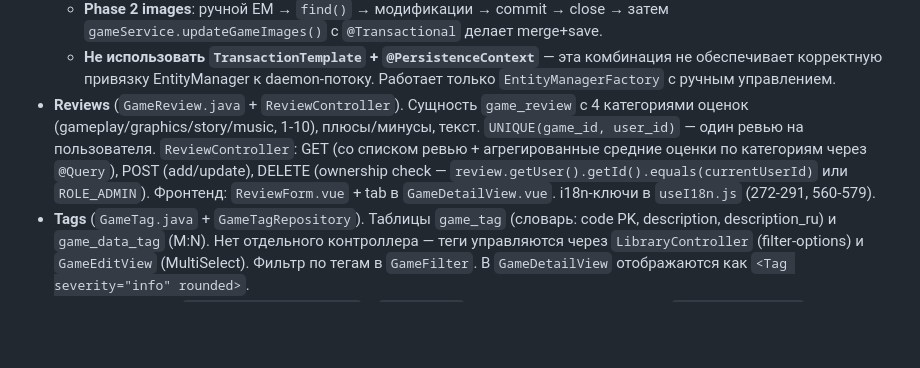
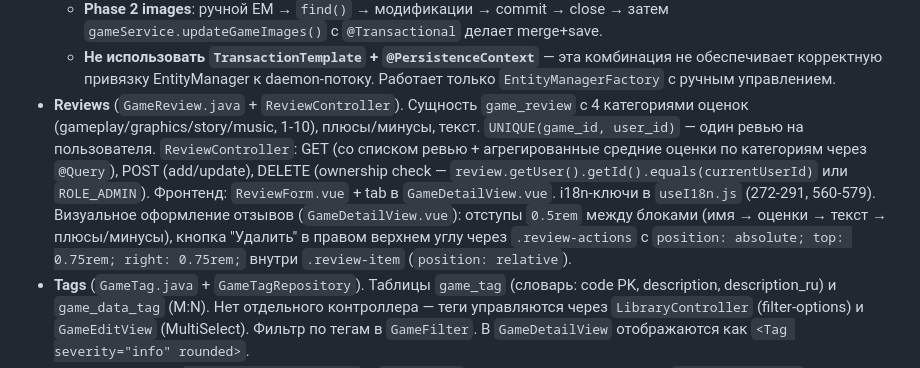
Before and after one commit to JenikMax/GameLibrary, a Markdown page: AGENTS.md, the part around the change. Drawn GitHub-style; blank space fills up the shorter version.

```diff
--- a/AGENTS.md
+++ b/AGENTS.md
@@ -158,6 +158,6 @@ PsxDataCenter (psxdatacenter.com) — скрапер для PS1 и PS2 без к
   - **Phase 1 metadata**: `gameService.storeGameMetadata()` — каждый вызов создаёт свою транзакцию через `@Transactional` на `GameDataService`.
   - **Phase 2 images**: ручной EM → `find()` → модификации → commit → close → затем `gameService.updateGameImages()` с `@Transactional` делает merge+save.
   - **Не использовать `TransactionTemplate` + `@PersistenceContext`** — эта комбинация не обеспечивает корректную привязку EntityManager к daemon-потоку. Работает только `EntityManagerFactory` с ручным управлением.
-- **Reviews** (`GameReview.java` + `ReviewController`). Сущность `game_review` с 4 категориями оценок (gameplay/graphics/story/music, 1-10), плюсы/минусы, текст. `UNIQUE(game_id, user_id)` — один ревью на пользователя. `ReviewController`: GET (со списком ревью + агрегированные средние оценки по категориям через `@Query`), POST (add/update), DELETE (ownership check — `review.getUser().getId().equals(currentUserId)` или `ROLE_ADMIN`). Фронтенд: `ReviewForm.vue` + tab в `GameDetailView.vue`. i18n-ключи в `useI18n.js` (272-291, 560-579).
+- **Reviews** (`GameReview.java` + `ReviewController`). Сущность `game_review` с 4 категориями оценок (gameplay/graphics/story/music, 1-10), плюсы/минусы, текст. `UNIQUE(game_id, user_id)` — один ревью на пользователя. `ReviewController`: GET (со списком ревью + агрегированные средние оценки по категориям через `@Query`), POST (add/update), DELETE (ownership check — `review.getUser().getId().equals(currentUserId)` или `ROLE_ADMIN`). Фронтенд: `ReviewForm.vue` + tab в `GameDetailView.vue`. i18n-ключи в `useI18n.js` (272-291, 560-579). Визуальное оформление отзывов (`GameDetailView.vue`): отступы `0.5rem` между блоками (имя → оценки → текст → плюсы/минусы), кнопка "Удалить" в правом верхнем углу через `.review-actions` с `position: absolute; top: 0.75rem; right: 0.75rem;` внутри `.review-item` (`position: relative`).
 - **Tags** (`GameTag.java` + `GameTagRepository`). Таблицы `game_tag` (словарь: code PK, description, description_ru) и `game_data_tag` (M:N). Нет отдельного контроллера — теги управляются через `LibraryController` (filter-options) и `GameEditView` (MultiSelect). Фильтр по тегам в `GameFilter`. В `GameDetailView` отображаются как `<Tag severity="info" rounded>`.
 - **Smart collections** (`GameCollection.isSmart` + `smartRules`). DDL 11 добавляет колонки `is_smart BOOLEAN` и `smart_rules TEXT` к `game_collection`. Сущность `GameCollection` содержит эти поля. `CollectionController` возвращает/сохраняет их в `toMap()`/create/update. Фронтенд: `CollectionsView` (create dialog с чекбоксом "Smart collection" + JSON textarea), `CollectionDetailView` (smart badge + правила), `CollectionCard` (бейдж "Smart collection"). **NB**: JSON-правила хранятся в БД, но пока НЕ оцениваются на сервере — умные коллекции ведут себя как обычные с флагом и текстовым полем.
```
Also changed, not shown: README.md (+2 -2 lines).
